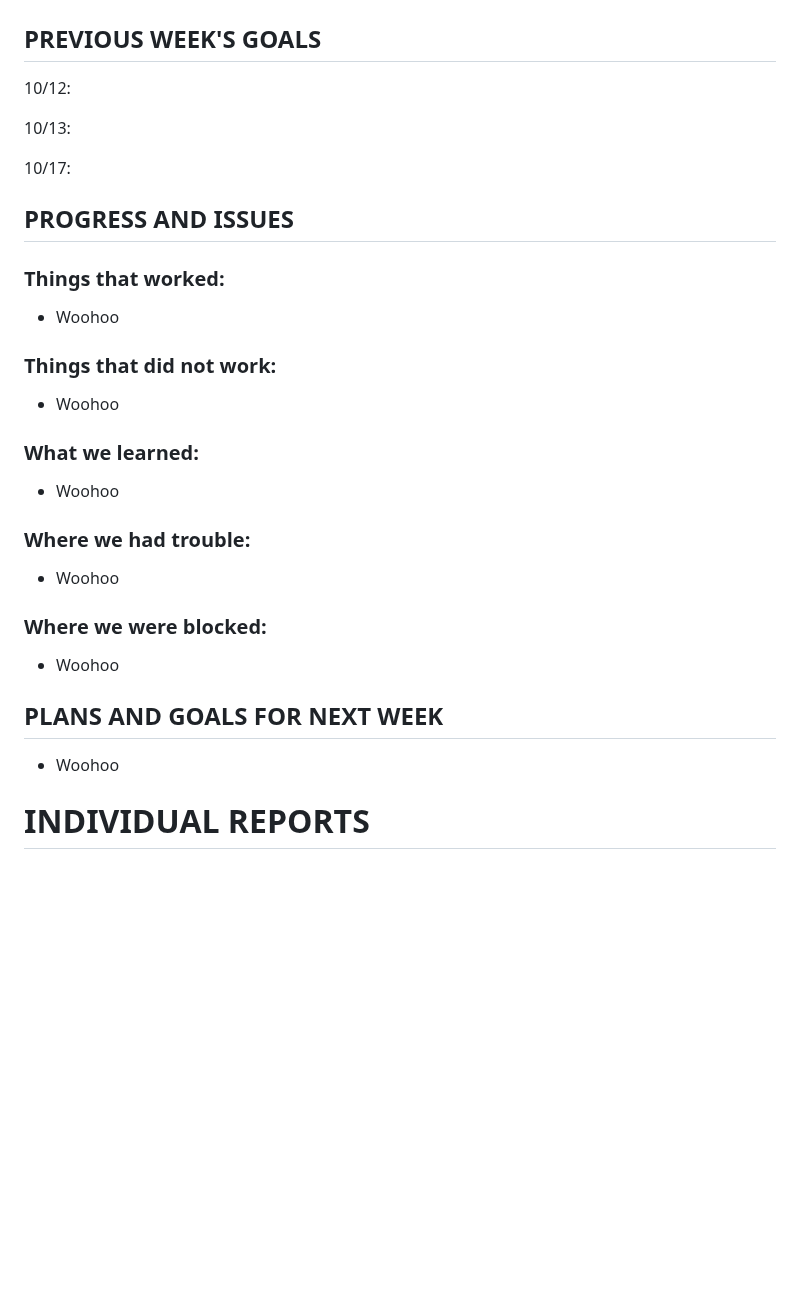
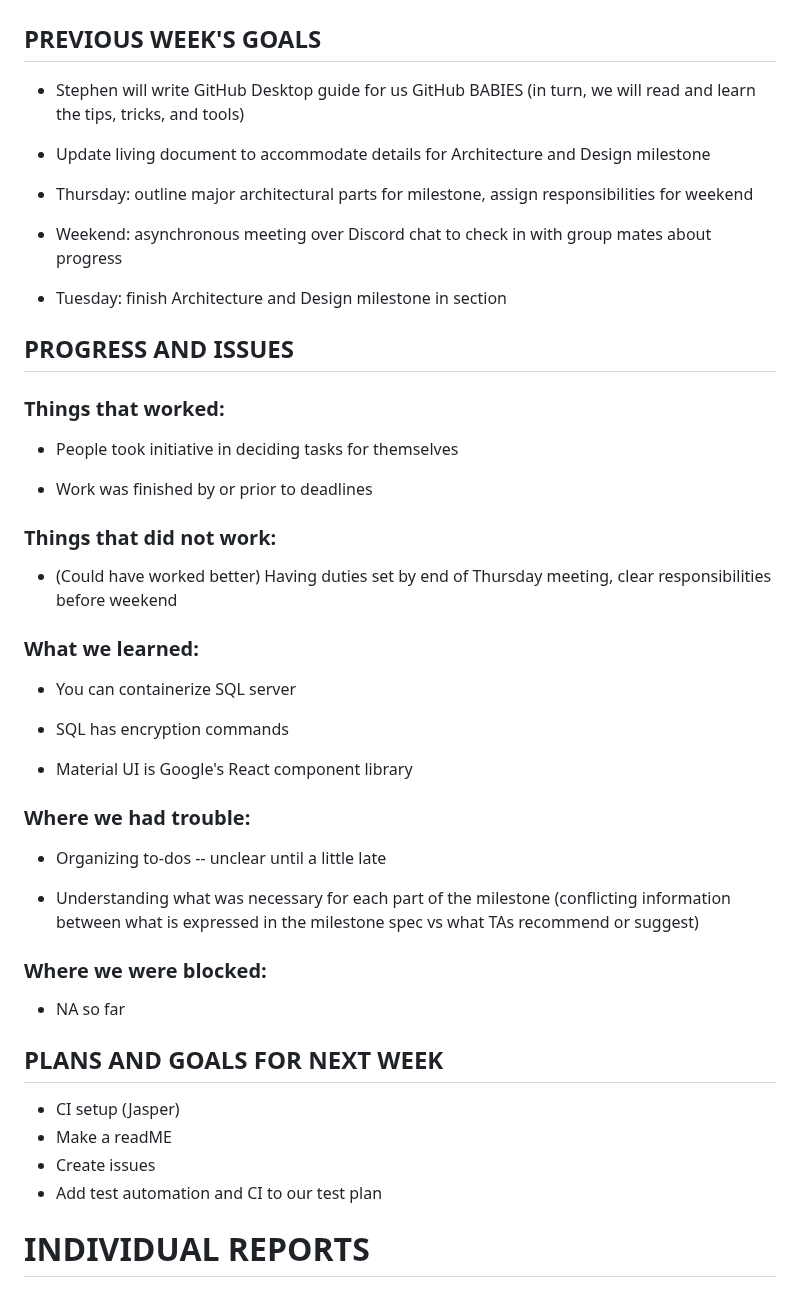
Before and after one commit to BowlMates/Bowl-Mates, a Markdown page: weekly status reports/report_2023-10-25.md, the part around the change. Rendered like a GitHub page; blank space fills up the shorter version.

Commit message:
Update report_2023-10-25.md
Group report done -- individual still need

```diff
--- a/weekly status reports/report_2023-10-25.md
+++ b/weekly status reports/report_2023-10-25.md
@@ -2,37 +2,54 @@
 
 ## PREVIOUS WEEK'S GOALS
 
-10/12:
+* Stephen will write GitHub Desktop guide for us GitHub BABIES (in turn, we will read and learn the tips, tricks, and tools)
 
-10/13:
+* Update living document to accommodate details for Architecture and Design milestone
 
-10/17:
+* Thursday: outline major architectural parts for milestone, assign responsibilities for weekend
+
+* Weekend: asynchronous meeting over Discord chat to check in with group mates about progress
+
+* Tuesday: finish Architecture and Design milestone in section
 
 ## PROGRESS AND ISSUES
 
 ### Things that worked:
 
-* Woohoo
+* People took initiative in deciding tasks for themselves
+
+* Work was finished by or prior to deadlines
 
 ### Things that did not work:
 
-* Woohoo
+* (Could have worked better) Having duties set by end of Thursday meeting, clear responsibilities before weekend
+
 
 ### What we learned:
 
-* Woohoo
+* You can containerize SQL server
+
+* SQL has encryption commands
+
+* Material UI is Google's React component library
 
 ### Where we had trouble:
 
-* Woohoo
+* Organizing to-dos -- unclear until a little late
+
+* Understanding what was necessary for each part of the milestone (conflicting information between what is expressed in the milestone spec vs what TAs recommend or suggest)
 
 ### Where we were blocked:
 
-* Woohoo
+* NA so far
 
  ## PLANS AND GOALS FOR NEXT WEEK
 
- * Woohoo
+* CI setup (Jasper)
+* Make a readME
+* Create issues
+* Add test automation and CI to our test plan
+
 
 # INDIVIDUAL REPORTS
 
```
